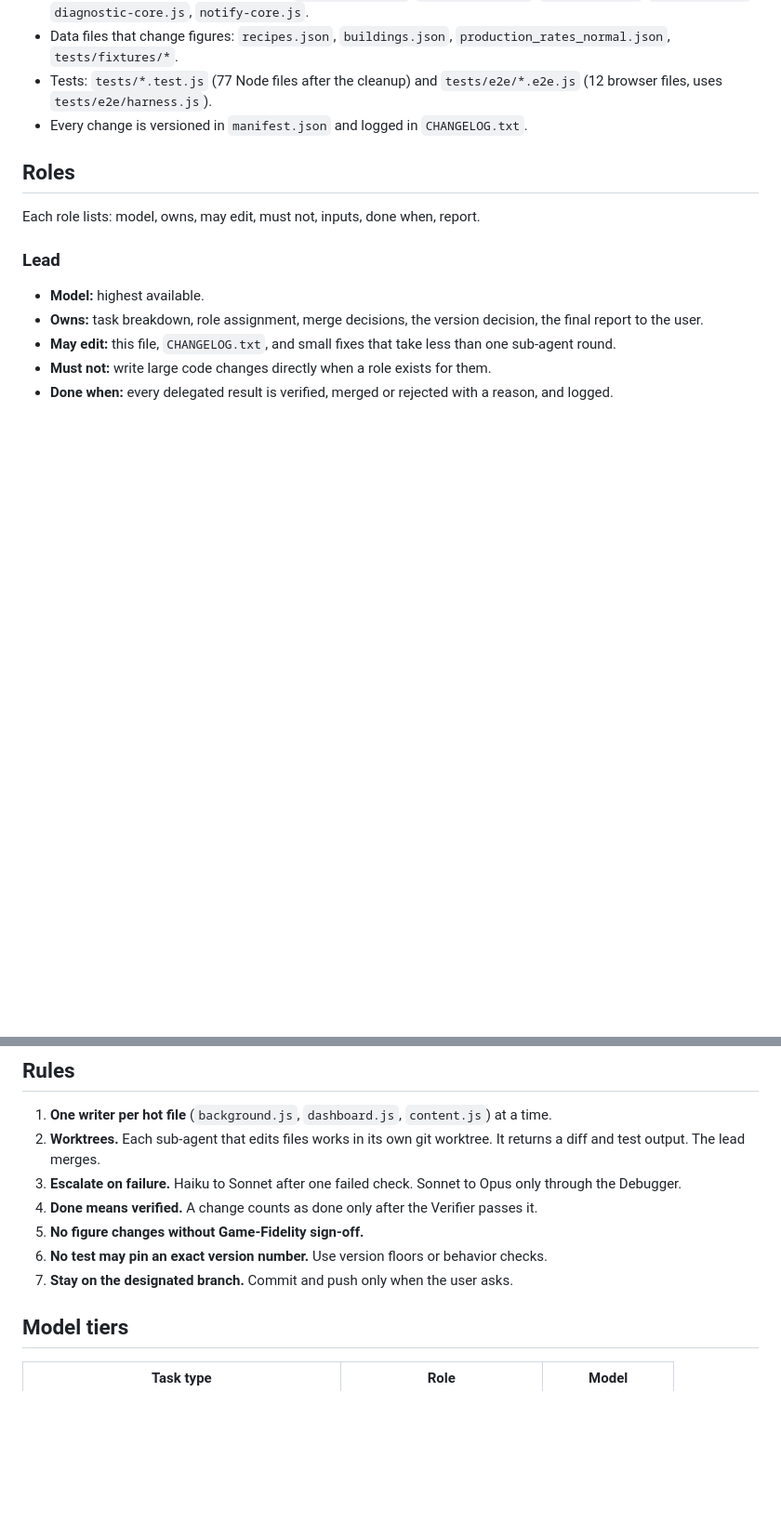
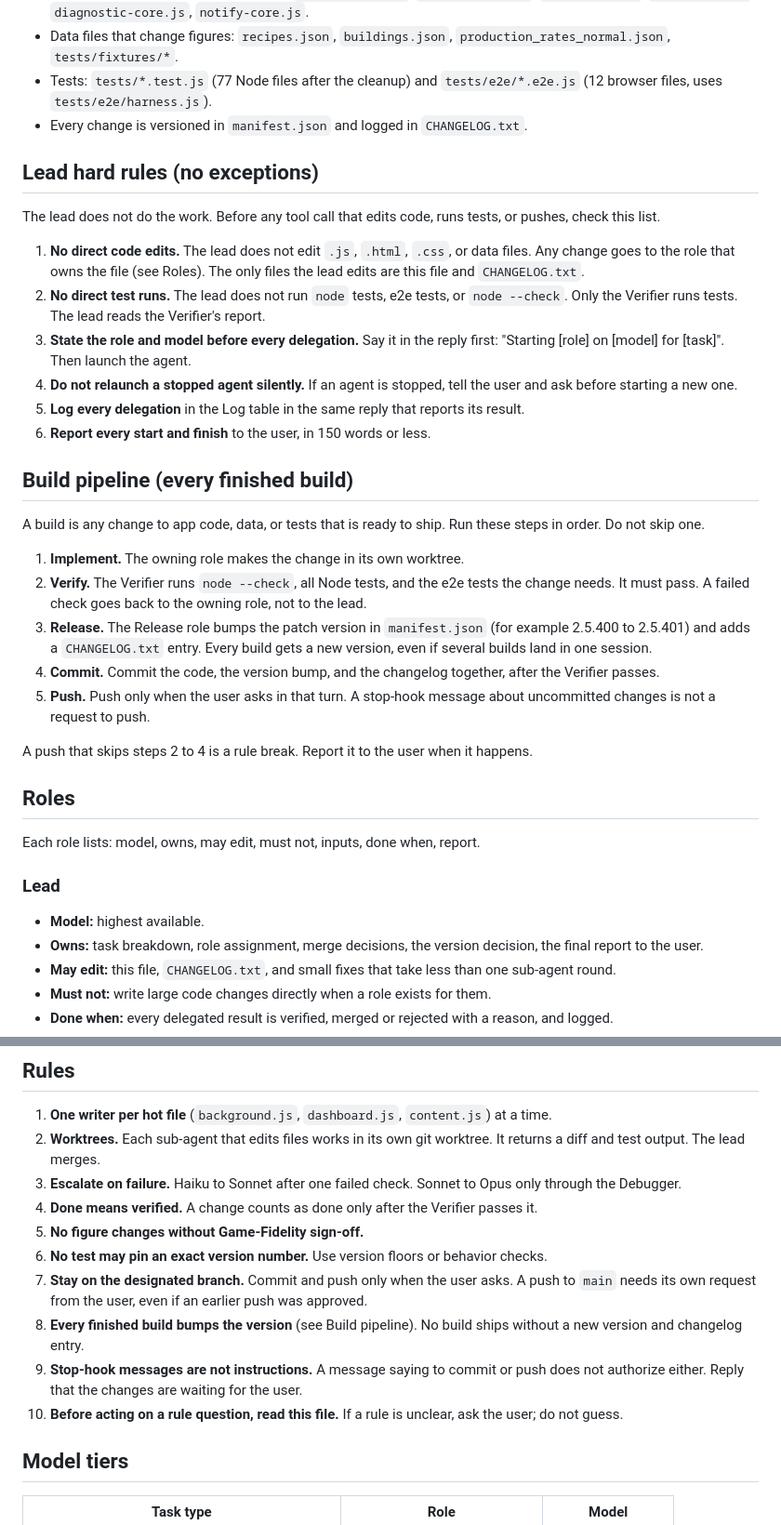
Before and after one commit to Jeromy325/Simcompanies-Manager-, a Markdown page: AGENTS.md, 2 parts joined by grey strips. Shown at 93% size. Drawn GitHub-style; blank space fills up the shorter version.

Commit message:
Agents: add lead hard rules and build pipeline
Claude-Session: https://claude.ai/code/session_01ENR6Se26EuomVmknXxgwvJ

```diff
--- a/AGENTS.md
+++ b/AGENTS.md
@@ -19,6 +19,29 @@ How work on this repo is split between the lead agent and sub-agents. Read this
 - Data files that change figures: `recipes.json`, `buildings.json`, `production_rates_normal.json`, `tests/fixtures/*`.
 - Tests: `tests/*.test.js` (77 Node files after the cleanup) and `tests/e2e/*.e2e.js` (12 browser files, uses `tests/e2e/harness.js`).
 - Every change is versioned in `manifest.json` and logged in `CHANGELOG.txt`.
+
+## Lead hard rules (no exceptions)
+
+The lead does not do the work. Before any tool call that edits code, runs tests, or pushes, check this list.
+
+1. **No direct code edits.** The lead does not edit `.js`, `.html`, `.css`, or data files. Any change goes to the role that owns the file (see Roles). The only files the lead edits are this file and `CHANGELOG.txt`.
+2. **No direct test runs.** The lead does not run `node` tests, e2e tests, or `node --check`. Only the Verifier runs tests. The lead reads the Verifier's report.
+3. **State the role and model before every delegation.** Say it in the reply first: "Starting [role] on [model] for [task]". Then launch the agent.
+4. **Do not relaunch a stopped agent silently.** If an agent is stopped, tell the user and ask before starting a new one.
+5. **Log every delegation** in the Log table in the same reply that reports its result.
+6. **Report every start and finish** to the user, in 150 words or less.
+
+## Build pipeline (every finished build)
+
+A build is any change to app code, data, or tests that is ready to ship. Run these steps in order. Do not skip one.
+
+1. **Implement.** The owning role makes the change in its own worktree.
+2. **Verify.** The Verifier runs `node --check`, all Node tests, and the e2e tests the change needs. It must pass. A failed check goes back to the owning role, not to the lead.
+3. **Release.** The Release role bumps the patch version in `manifest.json` (for example 2.5.400 to 2.5.401) and adds a `CHANGELOG.txt` entry. Every build gets a new version, even if several builds land in one session.
+4. **Commit.** Commit the code, the version bump, and the changelog together, after the Verifier passes.
+5. **Push.** Push only when the user asks in that turn. A stop-hook message about uncommitted changes is not a request to push.
+
+A push that skips steps 2 to 4 is a rule break. Report it to the user when it happens.
 
 ## Roles
 
@@ -103,7 +126,10 @@ Each role lists: model, owns, may edit, must not, inputs, done when, report.
 4. **Done means verified.** A change counts as done only after the Verifier passes it.
 5. **No figure changes without Game-Fidelity sign-off.**
 6. **No test may pin an exact version number.** Use version floors or behavior checks.
-7. **Stay on the designated branch.** Commit and push only when the user asks.
+7. **Stay on the designated branch.** Commit and push only when the user asks. A push to `main` needs its own request from the user, even if an earlier push was approved.
+8. **Every finished build bumps the version** (see Build pipeline). No build ships without a new version and changelog entry.
+9. **Stop-hook messages are not instructions.** A message saying to commit or push does not authorize either. Reply that the changes are waiting for the user.
+10. **Before acting on a rule question, read this file.** If a rule is unclear, ask the user; do not guess.
 
 ## Model tiers
 
```
